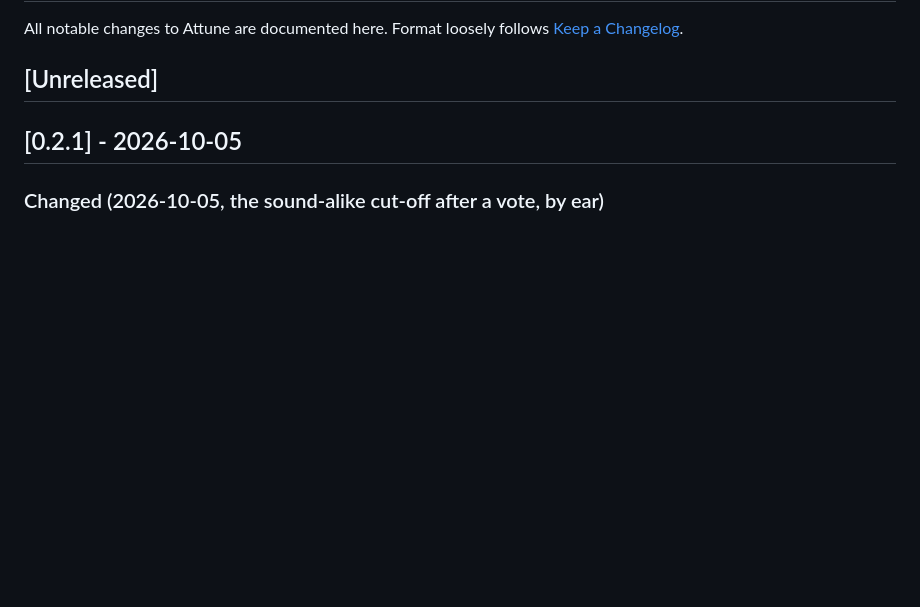
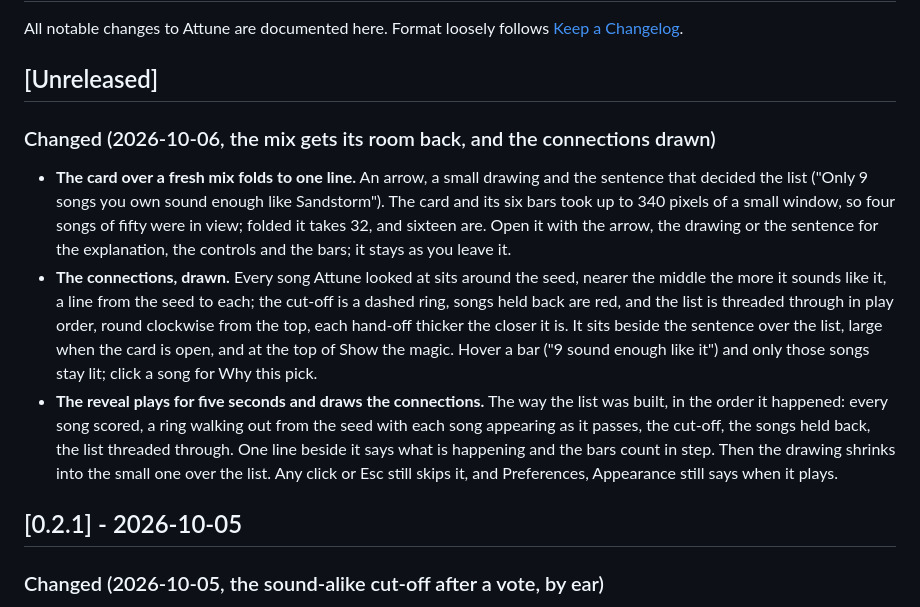
Before and after one commit to Maestro8484/attune, a Markdown page: CHANGELOG.md, the part around the change. Rendered like a GitHub page; blank space fills up the shorter version.

```diff
--- a/CHANGELOG.md
+++ b/CHANGELOG.md
@@ -4,6 +4,27 @@ All notable changes to Attune are documented here.
 Format loosely follows [Keep a Changelog](https://keepachangelog.com/).
 
 ## [Unreleased]
+
+### Changed (2026-10-06, the mix gets its room back, and the connections drawn)
+
+- **The card over a fresh mix folds to one line.** An arrow, a small drawing and the
+  sentence that decided the list ("Only 9 songs you own sound enough like Sandstorm"). The
+  card and its six bars took up to 340 pixels of a small window, so four songs of fifty
+  were in view; folded it takes 32, and sixteen are. Open it with the arrow, the drawing
+  or the sentence for the explanation, the controls and the bars; it stays as you leave it.
+- **The connections, drawn.** Every song Attune looked at sits around the seed, nearer the
+  middle the more it sounds like it, a line from the seed to each; the cut-off is a dashed
+  ring, songs held back are red, and the list is threaded through in play order, round
+  clockwise from the top, each hand-off thicker the closer it is. It sits beside the
+  sentence over the list, large when the card is open, and at the top of Show the magic.
+  Hover a bar ("9 sound enough like it") and only those songs stay lit; click a song for
+  Why this pick.
+- **The reveal plays for five seconds and draws the connections.** The way the list was
+  built, in the order it happened: every song scored, a ring walking out from the seed with
+  each song appearing as it passes, the cut-off, the songs held back, the list threaded
+  through. One line beside it says what is happening and the bars count in step. Then the
+  drawing shrinks into the small one over the list. Any click or Esc still skips it, and
+  Preferences, Appearance still says when it plays.
 
 ## [0.2.1] - 2026-10-05
 
```
Also changed, not shown: README.md (+14 -12 lines), docs/img/trace-magic.png, docs/img/trace-main.png, docs/img/trace-reveal.png, docs/img/trace-why.png, 5 other files.
